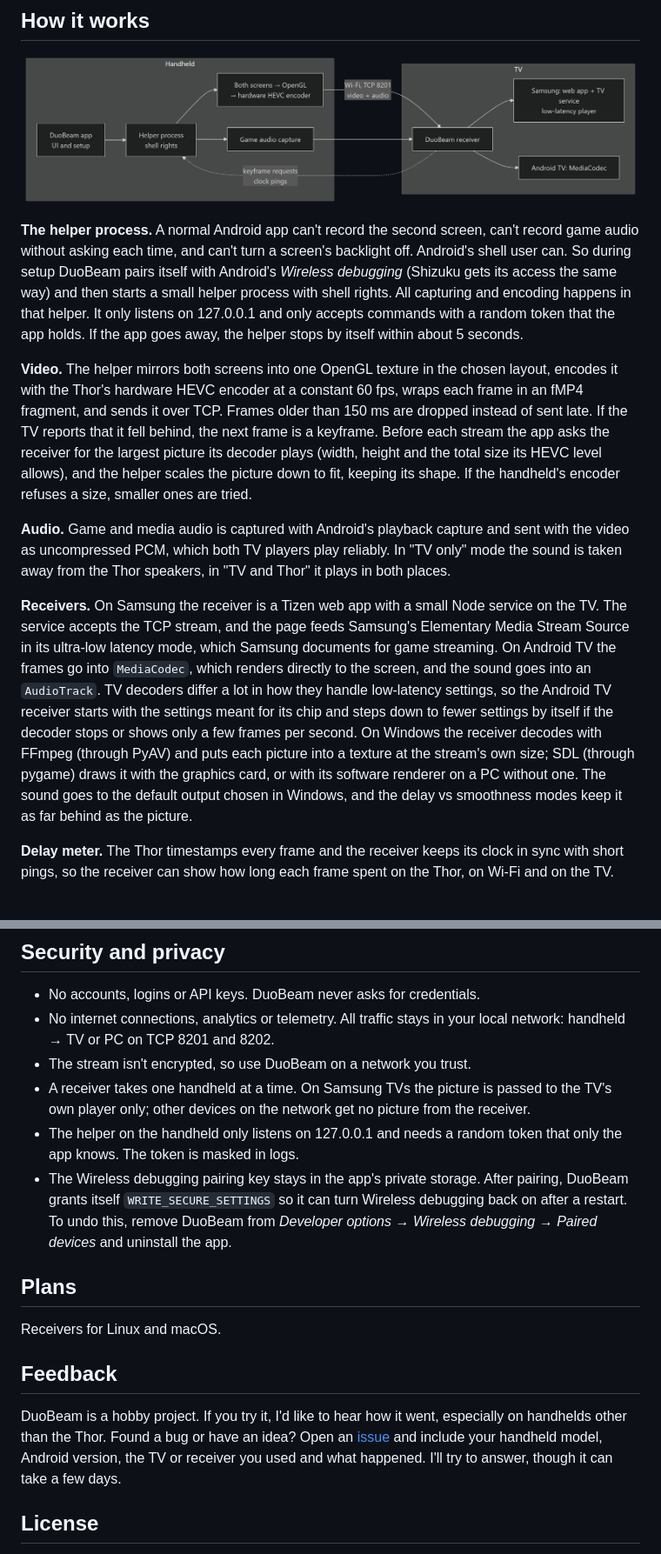
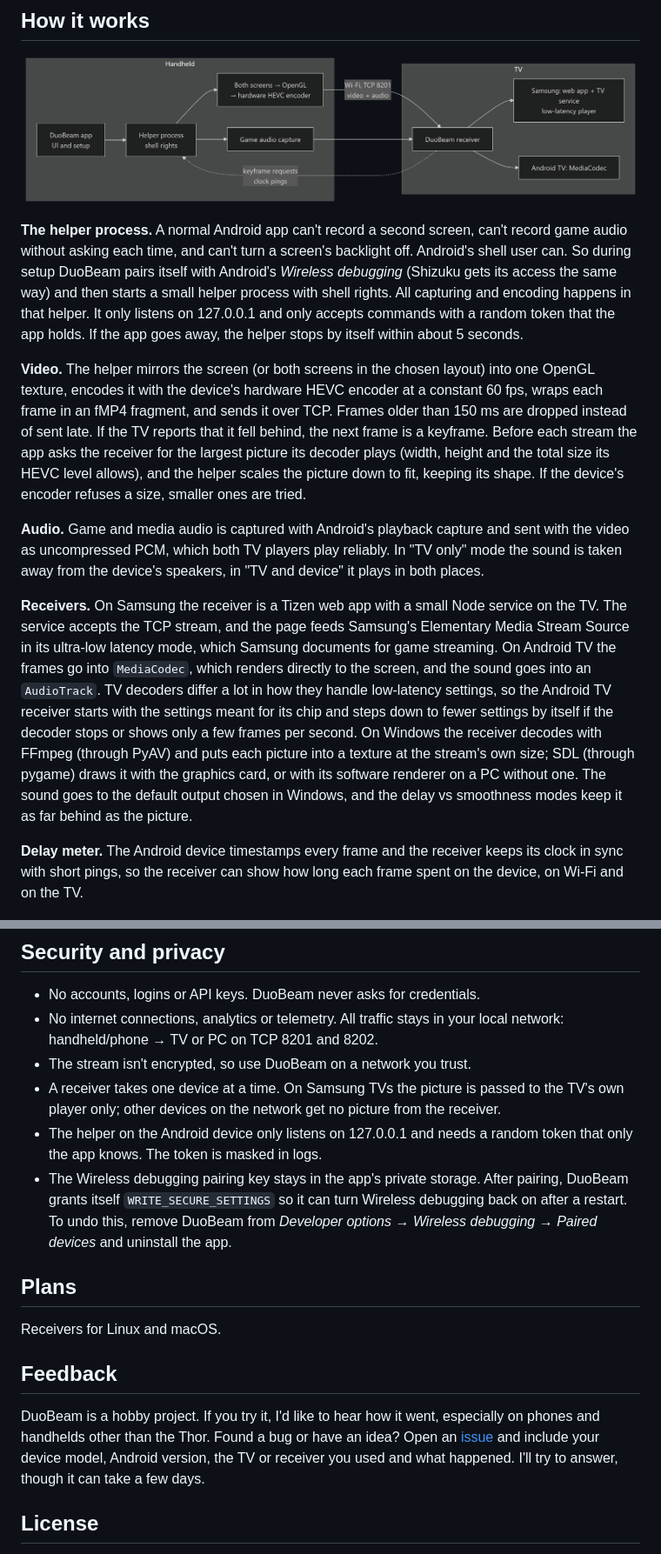
Before and after one commit to Dysprohol/duobeam, a Markdown page: README.md, 2 parts joined by grey strips. Shown at 87% size. Drawn GitHub-style.

```diff
--- a/README.md
+++ b/README.md
@@ -86,23 +84,23 @@ What the handheld needs:
 
 ![How DuoBeam works: handheld app and helper process, Wi-Fi stream, receiver on the TV](docs/img/architecture.png)
 
-**The helper process.** A normal Android app can't record the second screen, can't record game audio
+**The helper process.** A normal Android app can't record a second screen, can't record game audio
 without asking each time, and can't turn a screen's backlight off. Android's shell user can.
 So during setup DuoBeam pairs itself with Android's *Wireless debugging* (Shizuku gets its access the same way)
 and then starts a small helper process with shell rights. All capturing and encoding happens in that helper.
 It only listens on 127.0.0.1 and only accepts commands with a random token that the app holds.
 If the app goes away, the helper stops by itself within about 5 seconds.
 
-**Video.** The helper mirrors both screens into one OpenGL texture in the chosen layout,
-encodes it with the Thor's hardware HEVC encoder at a constant 60 fps, wraps each frame in an fMP4 fragment,
+**Video.** The helper mirrors the screen (or both screens in the chosen layout) into one OpenGL texture,
+encodes it with the device's hardware HEVC encoder at a constant 60 fps, wraps each frame in an fMP4 fragment,
 and sends it over TCP. Frames older than 150 ms are dropped instead of sent late.
 If the TV reports that it fell behind, the next frame is a keyframe.
 Before each stream the app asks the receiver for the largest picture its decoder plays (width, height and the total size its HEVC level allows),
-and the helper scales the picture down to fit, keeping its shape. If the handheld's encoder refuses a size, smaller ones are tried.
+and the helper scales the picture down to fit, keeping its shape. If the device's encoder refuses a size, smaller ones are tried.
 
 **Audio.** Game and media audio is captured with Android's playback capture and sent with the video
-as uncompressed PCM, which both TV players play reliably. In "TV only" mode the sound is taken away from the Thor speakers,
-in "TV and Thor" it plays in both places.
+as uncompressed PCM, which both TV players play reliably. In "TV only" mode the sound is taken away from the device's speakers,
+in "TV and device" it plays in both places.
 
 **Receivers.** On Samsung the receiver is a Tizen web app with a small Node service on the TV.
 The service accepts the TCP stream, and the page feeds Samsung's Elementary Media Stream Source
@@ -113,8 +111,8 @@ On Windows the receiver decodes with FFmpeg (through PyAV) and puts each picture
 draws it with the graphics card, or with its software renderer on a PC without one. The sound goes to the default output chosen in Windows,
 and the delay vs smoothness modes keep it as far behind as the picture.
 
-**Delay meter.** The Thor timestamps every frame and the receiver keeps its clock in sync with short pings,
-so the receiver can show how long each frame spent on the Thor, on Wi-Fi and on the TV.
+**Delay meter.** The Android device timestamps every frame and the receiver keeps its clock in sync with short pings,
+so the receiver can show how long each frame spent on the device, on Wi-Fi and on the TV.
 
 ![Delay meter on the TV](docs/img/delay-meter.jpg)
 
@@ -301,10 +299,10 @@ The stream is a sequence of messages `[length u32][type u8][payload]`:
 ## Security and privacy
 
 - No accounts, logins or API keys. DuoBeam never asks for credentials.
-- No internet connections, analytics or telemetry. All traffic stays in your local network: handheld → TV or PC on TCP 8201 and 8202.
+- No internet connections, analytics or telemetry. All traffic stays in your local network: handheld/phone → TV or PC on TCP 8201 and 8202.
 - The stream isn't encrypted, so use DuoBeam on a network you trust.
-- A receiver takes one handheld at a time. On Samsung TVs the picture is passed to the TV's own player only; other devices on the network get no picture from the receiver.
-- The helper on the handheld only listens on 127.0.0.1 and needs a random token that only the app knows. The token is masked in logs.
+- A receiver takes one device at a time. On Samsung TVs the picture is passed to the TV's own player only; other devices on the network get no picture from the receiver.
+- The helper on the Android device only listens on 127.0.0.1 and needs a random token that only the app knows. The token is masked in logs.
 - The Wireless debugging pairing key stays in the app's private storage. After pairing, DuoBeam grants itself `WRITE_SECURE_SETTINGS` so it can turn Wireless debugging back on after a restart. To undo this, remove DuoBeam from *Developer options → Wireless debugging → Paired devices* and uninstall the app.
 
 ## Plans
@@ -313,8 +311,8 @@ Receivers for Linux and macOS.
 
 ## Feedback
 
-DuoBeam is a hobby project. If you try it, I'd like to hear how it went, especially on handhelds other than the Thor.
-Found a bug or have an idea? Open an [issue](../../issues) and include your handheld model, Android version,
+DuoBeam is a hobby project. If you try it, I'd like to hear how it went, especially on phones and handhelds other than the Thor.
+Found a bug or have an idea? Open an [issue](../../issues) and include your device model, Android version,
 the TV or receiver you used and what happened. I'll try to answer, though it can take a few days.
 
 ## License
```
Also changed, not shown: other parts of README.md (+27 -29 lines).
